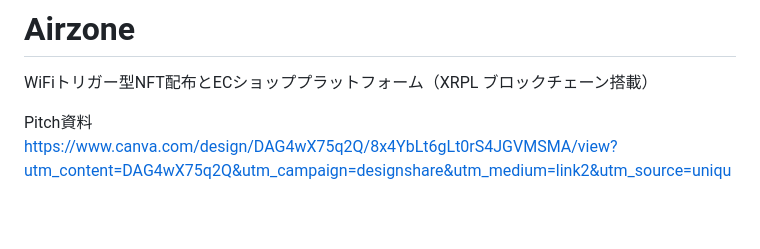
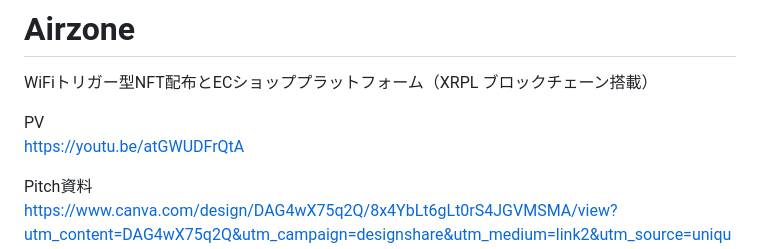
Before and after one commit to eyepyon/airzone, a Markdown page: README_JP.md, the part around the change. Drawn GitHub-style; blank space fills up the shorter version.

```diff
--- a/README_JP.md
+++ b/README_JP.md
@@ -1,6 +1,9 @@
 # Airzone
 
 WiFiトリガー型NFT配布とECショッププラットフォーム（XRPL ブロックチェーン搭載）
+
+PV
+https://youtu.be/atGWUDFrQtA
 
 Pitch資料
 https://www.canva.com/design/DAG4wX75q2Q/8x4YbLt6gLt0rS4JGVMSMA/view?utm_content=DAG4wX75q2Q&utm_campaign=designshare&utm_medium=link2&utm_source=uniquelinks&utlId=h44c606fe9d
```
Also changed, not shown: README.md (+2 -1 lines).
